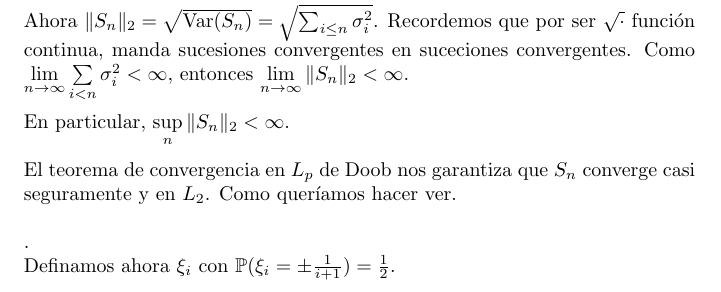
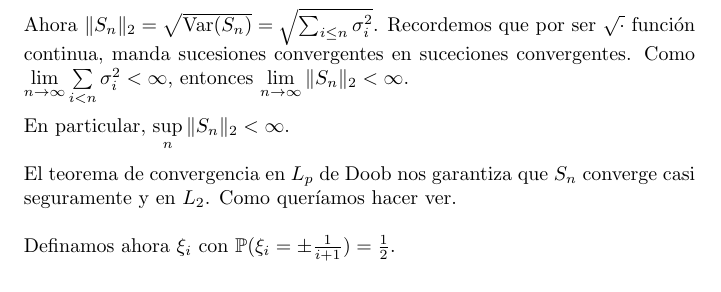
Before and after one commit to bloodyvesp/stocasticprocesses, a LaTeX problem sheet (tareas.tex, which reads tarea2/problema2_3/inciso2_3_3.tex): part of page 58 of 65, cut so that both start at the same text. Compiled offline with pdfLaTeX.

Commit message:
Corrección menor.

```diff
--- a/tarea2/problema2_3/inciso2_3_3.tex
+++ b/tarea2/problema2_3/inciso2_3_3.tex
@@ -48,6 +48,6 @@ entonces $\lim\limits_{n \rightarrow \infty}\| S_n \|_2 < \infty$.\par\null
 En particular, $\sup\limits_n \| S_n \|_2 < \infty$.\par\null
 
 El teorema de convergencia en $L_p$ de Doob nos garantiza que $S_n$ converge casi seguramente y en $L_2$. Como queríamos
-hacer ver.\par\null.
+hacer ver.\par\null
 
 Definamos ahora $\xi_i$ con $\mw(\xi_i = \pm \frac{1}{i+1}) = \frac{1}{2}$.
```
